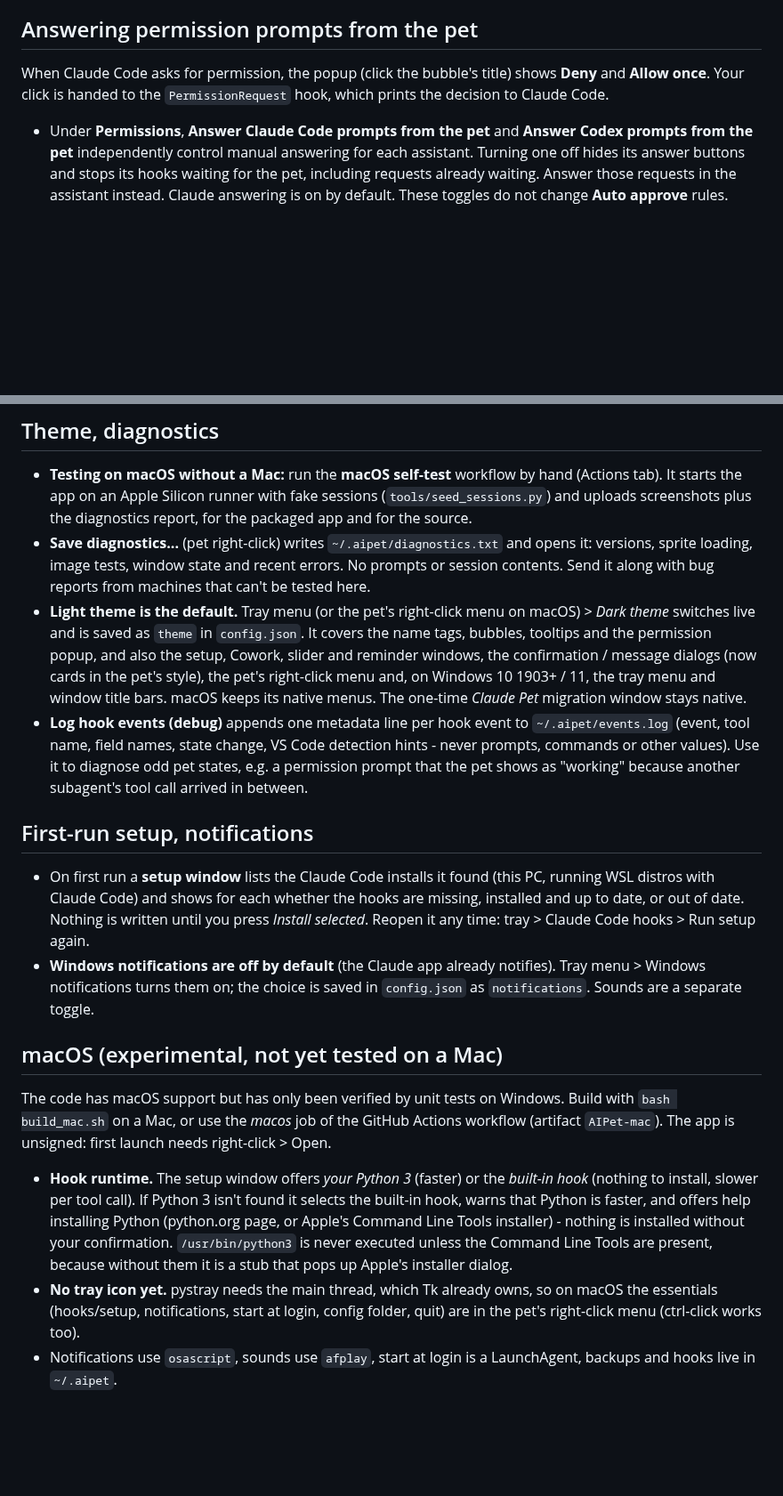
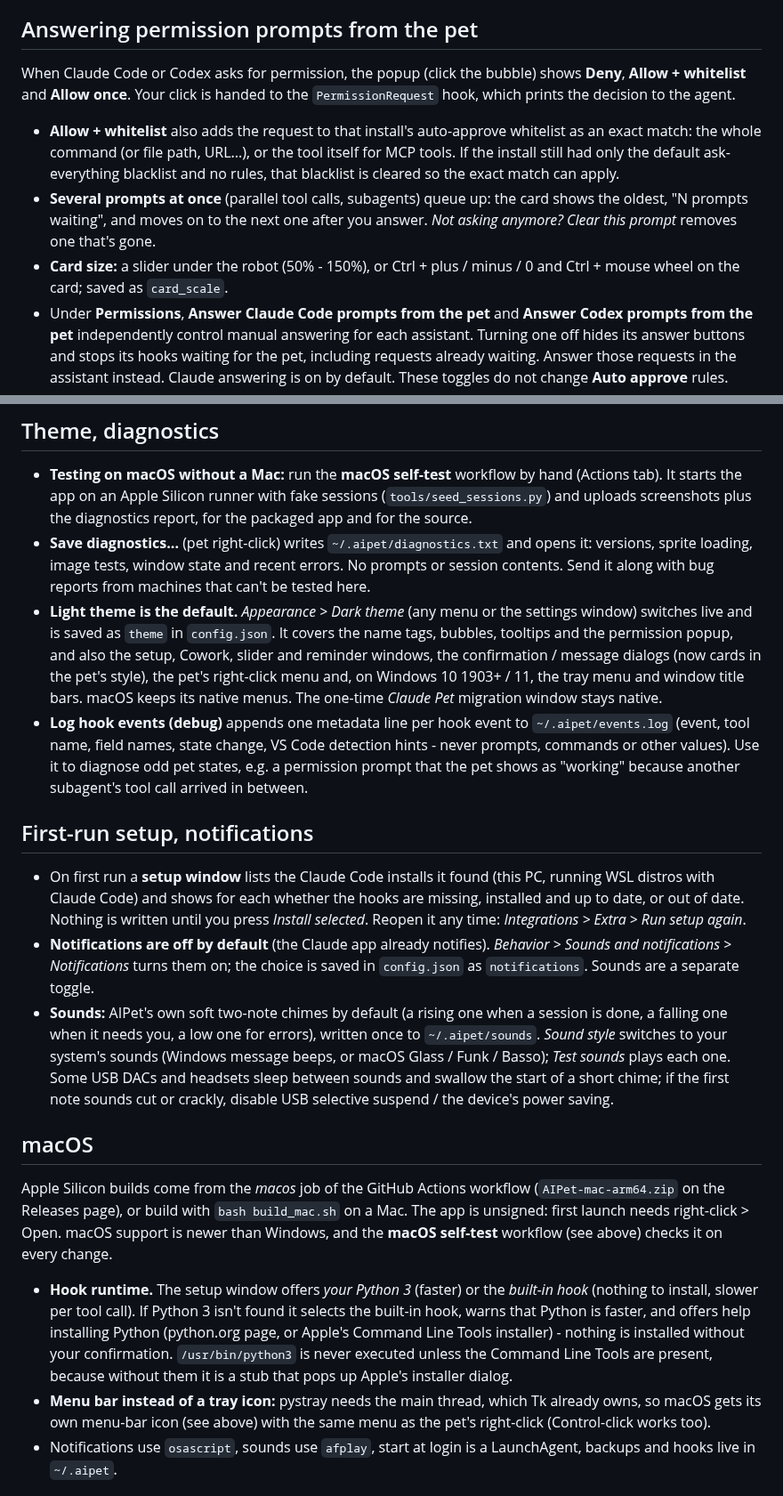
Before and after one commit to shreduck/AIPet, a Markdown page: README.md, 2 parts joined by grey strips. Shown at 89% size. Rendered like a GitHub page; blank space fills up the shorter version.

```diff
--- a/README.md
+++ b/README.md
@@ -217,8 +260,15 @@ click belong to the session in front:
   menu or the macOS menu-bar menu puts it back in the main screen's bottom-right corner.
 
 ## Answering permission prompts from the pet
-When Claude Code asks for permission, the popup (click the bubble's title) shows **Deny** and **Allow once**. Your click is
-handed to the `PermissionRequest` hook, which prints the decision to Claude Code.
+When Claude Code or Codex asks for permission, the popup (click the bubble) shows **Deny**, **Allow + whitelist** and
+**Allow once**. Your click is handed to the `PermissionRequest` hook, which prints the decision to the agent.
+- **Allow + whitelist** also adds the request to that install's auto-approve whitelist as an exact match: the whole
+  command (or file path, URL...), or the tool itself for MCP tools. If the install still had only the default
+  ask-everything blacklist and no rules, that blacklist is cleared so the exact match can apply.
+- **Several prompts at once** (parallel tool calls, subagents) queue up: the card shows the oldest, "N prompts waiting",
+  and moves on to the next one after you answer. *Not asking anymore? Clear this prompt* removes one that's gone.
+- **Card size:** a slider under the robot (50% - 150%), or Ctrl + plus / minus / 0 and Ctrl + mouse wheel on the card;
+  saved as `card_scale`.
 - Under **Permissions**, **Answer Claude Code prompts from the pet** and **Answer Codex prompts from the pet**
   independently control manual answering for each assistant. Turning one off hides its answer buttons and stops its
   hooks waiting for the pet, including requests already waiting. Answer those requests in the assistant instead.
@@ -287,7 +337,7 @@ vX.Y.Z...* until you install it. Nothing is downloaded or installed automaticall
 ## Theme, diagnostics
 - **Testing on macOS without a Mac:** run the **macOS self-test** workflow by hand (Actions tab). It starts the app on an Apple Silicon runner with fake sessions (`tools/seed_sessions.py`) and uploads screenshots plus the diagnostics report, for the packaged app and for the source.
 - **Save diagnostics...** (pet right-click) writes `~/.aipet/diagnostics.txt` and opens it: versions, sprite loading, image tests, window state and recent errors. No prompts or session contents. Send it along with bug reports from machines that can't be tested here.
-- **Light theme is the default.** Tray menu (or the pet's right-click menu on macOS) > *Dark theme* switches live and is
+- **Light theme is the default.** *Appearance > Dark theme* (any menu or the settings window) switches live and is
   saved as `theme` in `config.json`. It covers the name tags, bubbles, tooltips and the permission popup, and also the
   setup, Cowork, slider and reminder windows, the confirmation / message dialogs (now cards in the pet's style), the
   pet's right-click menu and, on Windows 10 1903+ / 11, the tray menu and window title bars. macOS keeps its native
@@ -299,21 +349,26 @@ vX.Y.Z...* until you install it. Nothing is downloaded or installed automaticall
 ## First-run setup, notifications
 - On first run a **setup window** lists the Claude Code installs it found (this PC, running WSL distros with Claude Code)
   and shows for each whether the hooks are missing, installed and up to date, or out of date. Nothing is written until you
-  press *Install selected*. Reopen it any time: tray > Claude Code hooks > Run setup again.
-- **Windows notifications are off by default** (the Claude app already notifies). Tray menu > Windows notifications turns
-  them on; the choice is saved in `config.json` as `notifications`. Sounds are a separate toggle.
+  press *Install selected*. Reopen it any time: *Integrations > Extra > Run setup again*.
+- **Notifications are off by default** (the Claude app already notifies). *Behavior > Sounds and notifications >
+  Notifications* turns them on; the choice is saved in `config.json` as `notifications`. Sounds are a separate toggle.
+- **Sounds:** AIPet's own soft two-note chimes by default (a rising one when a session is done, a falling one when it
+  needs you, a low one for errors), written once to `~/.aipet/sounds`. *Sound style* switches to your system's sounds
+  (Windows message beeps, or macOS Glass / Funk / Basso); *Test sounds* plays each one. Some USB DACs and headsets sleep
+  between sounds and swallow the start of a short chime; if the first note sounds cut or crackly, disable USB selective
+  suspend / the device's power saving.
 
-## macOS (experimental, not yet tested on a Mac)
-The code has macOS support but has only been verified by unit tests on Windows. Build with `bash build_mac.sh` on a Mac, or
-use the *macos* job of the GitHub Actions workflow (artifact `AIPet-mac`). The app is unsigned: first launch needs
-right-click > Open.
+## macOS
+Apple Silicon builds come from the *macos* job of the GitHub Actions workflow (`AIPet-mac-arm64.zip` on the Releases
+page), or build with `bash build_mac.sh` on a Mac. The app is unsigned: first launch needs right-click > Open. macOS
+support is newer than Windows, and the **macOS self-test** workflow (see above) checks it on every change.
 - **Hook runtime.** The setup window offers *your Python 3* (faster) or the *built-in hook* (nothing to install, slower per
   tool call). If Python 3 isn't found it selects the built-in hook, warns that Python is faster, and offers help installing
   Python (python.org page, or Apple's Command Line Tools installer) - nothing is installed without your confirmation.
   `/usr/bin/python3` is never executed unless the Command Line Tools are present, because without them it is a stub that
   pops up Apple's installer dialog.
-- **No tray icon yet.** pystray needs the main thread, which Tk already owns, so on macOS the essentials (hooks/setup,
-  notifications, start at login, config folder, quit) are in the pet's right-click menu (ctrl-click works too).
+- **Menu bar instead of a tray icon:** pystray needs the main thread, which Tk already owns, so macOS gets its own
+  menu-bar icon (see above) with the same menu as the pet's right-click (Control-click works too).
 - Notifications use `osascript`, sounds use `afplay`, start at login is a LaunchAgent, backups and hooks live in `~/.aipet`.
 
 ## mcp-workbench Agents chats (optional)
```
Also changed, not shown: other parts of README.md (+75 -24 lines), assets/readme/shreduck.png (added).
